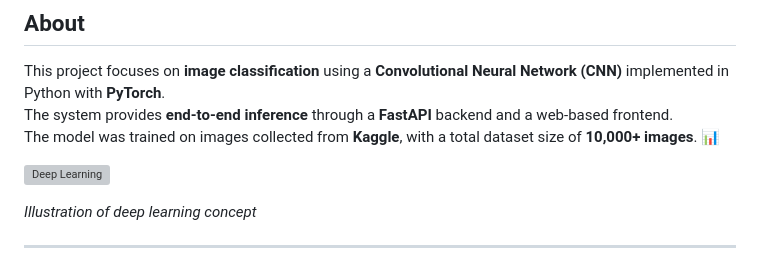
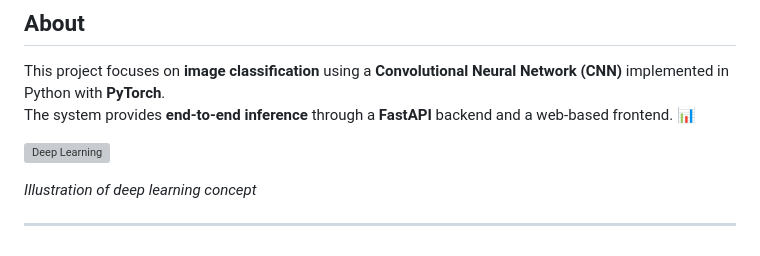
Before and after one commit to saharYaccov/ImageProcess, a Markdown page: README.md, the part around the change. Drawn GitHub-style; grey boxes are pictures that could not be loaded.

```diff
--- a/README.md
+++ b/README.md
@@ -12,8 +12,7 @@ The frontend, hosted on GitHub Pages, communicates with the backend to send imag
 This setup ensures a seamless end-to-end pipeline from image upload to AI-generated classification without requiring local execution. 🌐⚡
 ## About
 This project focuses on **image classification** using a **Convolutional Neural Network (CNN)** implemented in Python with **PyTorch**.
-The system provides **end-to-end inference** through a **FastAPI** backend and a web-based frontend.
-The model was trained on images collected from **Kaggle**, with a total dataset size of **10,000+ images**. 📊
+The system provides **end-to-end inference** through a **FastAPI** backend and a web-based frontend. 📊
 
 <img src="https://encrypted-tbn0.gstatic.com/images?q=tbn:ANd9GcT8F81dmy782i-FrHwcDy8maYnLUpObPsnhJA&s"
      alt="Deep Learning"
```
